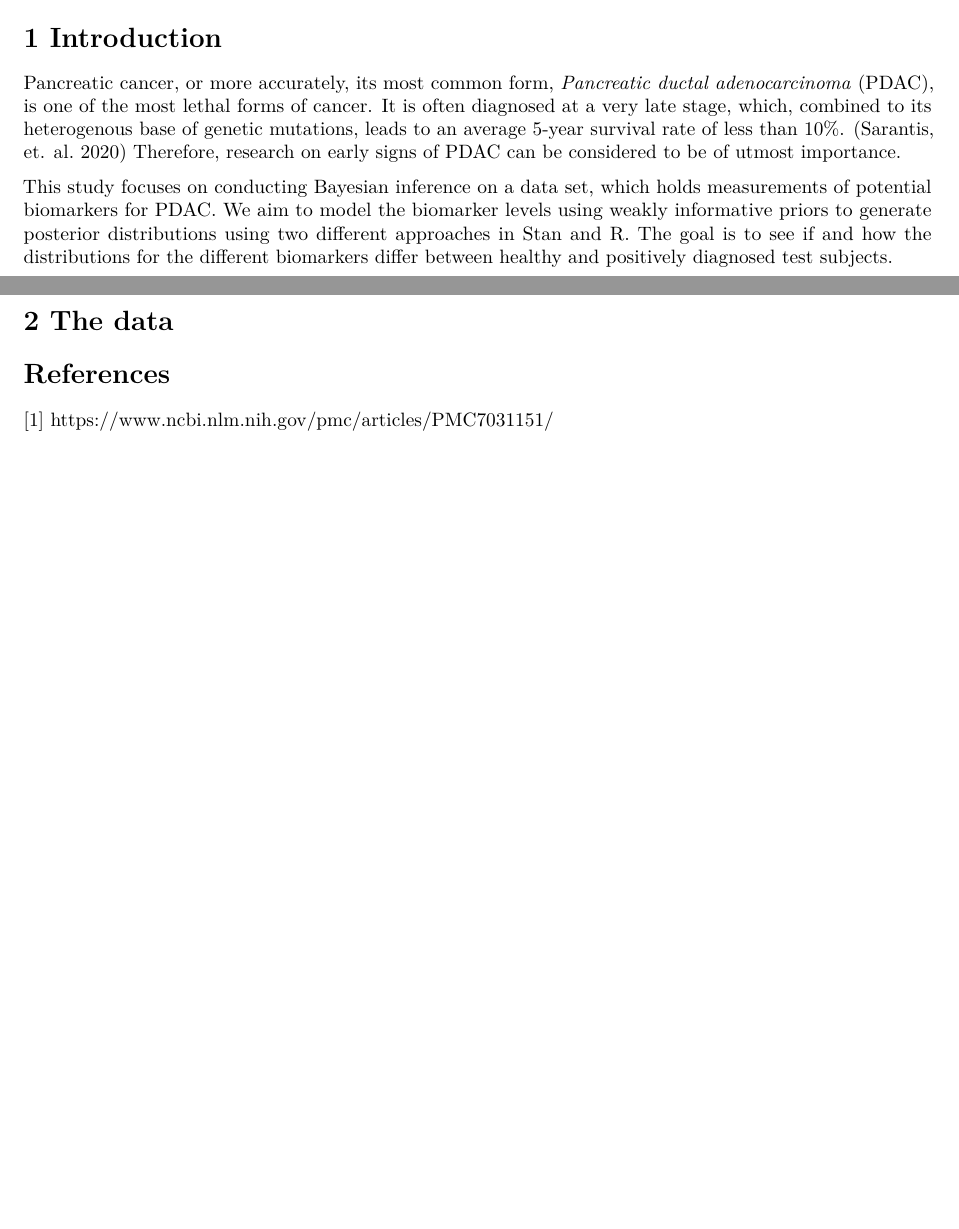
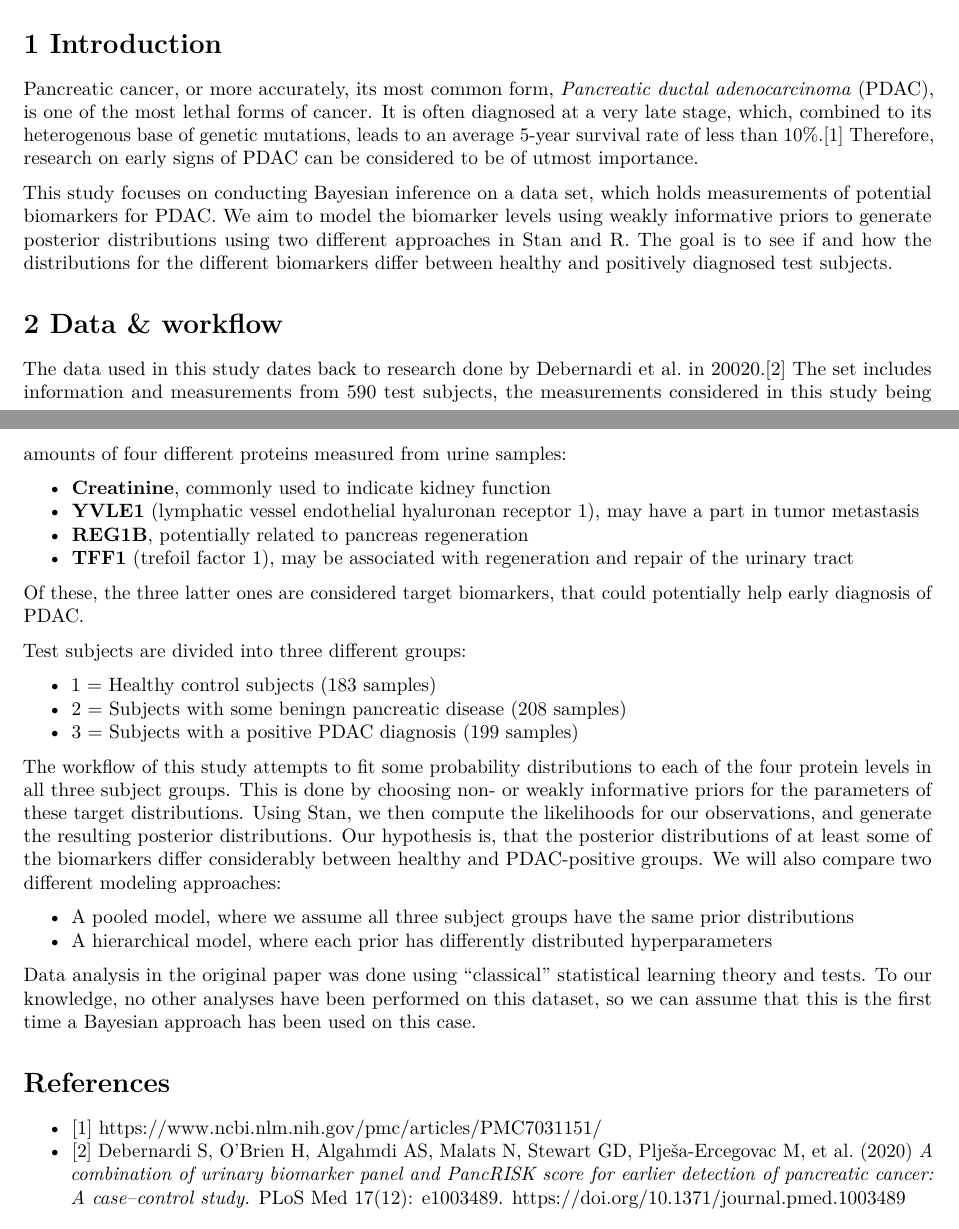
Before and after one commit to jHimanen/cancer-biomarker-analysis, an R Markdown document (report.Rmd): two parts of pages 1 and 2 of 2, joined at a grey line, cut so that both start at the same text. Rendered offline with R 4.5, knitr and Pandoc, then LaTeX, with nearby package versions.

Commit message:
Add Data & Workflow chapter to report

```diff
--- a/report.Rmd
+++ b/report.Rmd
@@ -29,18 +29,37 @@ knitr::opts_chunk$set(echo = TRUE)
 
 # 1 Introduction
 
-Pancreatic cancer, or more accurately, its most common form, *Pancreatic ductal adenocarcinoma* (PDAC), is one of the most lethal forms of cancer. It is often diagnosed at a very late stage, which, combined to its heterogenous base of genetic mutations, leads to an average 5-year survival rate of less than 10%. (Sarantis, et. al. 2020) Therefore, research on early signs of PDAC can be considered to be of utmost importance.
+Pancreatic cancer, or more accurately, its most common form, *Pancreatic ductal adenocarcinoma* (PDAC), is one of the most lethal forms of cancer. It is often diagnosed at a very late stage, which, combined to its heterogenous base of genetic mutations, leads to an average 5-year survival rate of less than 10%.[1] Therefore, research on early signs of PDAC can be considered to be of utmost importance.
 
 This study focuses on conducting Bayesian inference on a data set, which holds measurements of potential biomarkers for PDAC. We aim to model the biomarker levels using weakly informative priors to generate posterior distributions using two different approaches in Stan and R. The goal is to see if and how the distributions for the different biomarkers differ between healthy and positively diagnosed test subjects.
 
-# 2 The data
+# 2 Data & workflow
 
+The data used in this study dates back to research done by Debernardi et al. in 20020.[2] The set includes information and measurements from 590 test subjects, the measurements considered in this study being amounts of four different proteins measured from urine samples:
 
+- **Creatinine**, commonly used to indicate kidney function
+- **YVLE1** (lymphatic vessel endothelial hyaluronan receptor 1), may have a part in tumor metastasis
+- **REG1B**, potentially related to pancreas regeneration
+- **TFF1** (trefoil factor 1), may be associated with regeneration and repair of the urinary tract
 
+Of these, the three latter ones are considered target biomarkers, that could potentially help early diagnosis of PDAC.
 
+Test subjects are divided into three different groups:
+
+- 1 = Healthy control subjects (183 samples)
+- 2 = Subjects with some beningn pancreatic disease (208 samples)
+- 3 = Subjects with a positive PDAC diagnosis (199 samples)
+
+The workflow of this study attempts to fit some probability distributions to each of the four protein levels in all three subject groups. This is done by choosing non- or weakly informative priors for the parameters of these target distributions. Using Stan, we then compute the likelihoods for our observations, and generate the resulting posterior distributions. Our hypothesis is, that the posterior distributions of at least some of the biomarkers differ considerably between healthy and PDAC-positive groups. We will also compare two different modeling approaches:
+
+- A pooled model, where we assume all three subject groups have the same prior distributions
+- A hierarchical model, where each prior has differently distributed hyperparameters
+
+Data analysis in the original paper was done using "classical" statistical learning theory and tests. To our knowledge, no other analyses have been performed on this dataset, so we can assume that this is the first time a Bayesian approach has been used on this case.
 
 
 
 # References
 
-[1] https://www.ncbi.nlm.nih.gov/pmc/articles/PMC7031151/
+- [1] https://www.ncbi.nlm.nih.gov/pmc/articles/PMC7031151/
+- [2] Debernardi S, O’Brien H, Algahmdi AS, Malats N, Stewart GD, Plješa-Ercegovac M, et al. (2020) *A combination of urinary biomarker panel and PancRISK score for earlier detection of pancreatic cancer: A case–control study.* PLoS Med 17(12): e1003489. https://doi.org/10.1371/journal.pmed.1003489
```
